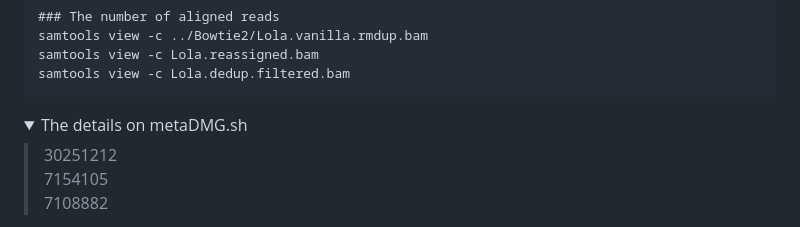
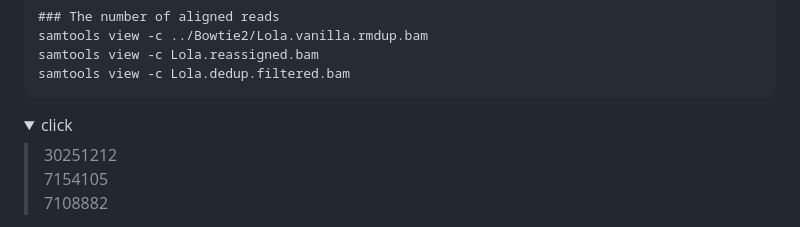
Before and after one commit to Schroeder-Group/aDNA-course, a Markdown page: Metagenomic.md, the part around the change. GitHub-like rendering; folded sections open.

````diff
--- a/Metagenomic.md
+++ b/Metagenomic.md
@@ -241,7 +241,7 @@ samtools view -c ../Bowtie2/Lola.vanilla.rmdup.bam
 samtools view -c Lola.reassigned.bam
 samtools view -c Lola.dedup.filtered.bam
 ```
-<details><summary>The details on metaDMG.sh</summary>
+<details><summary>click</summary>
 
 > 30251212 <br/>
 > 7154105 <br/>
````
